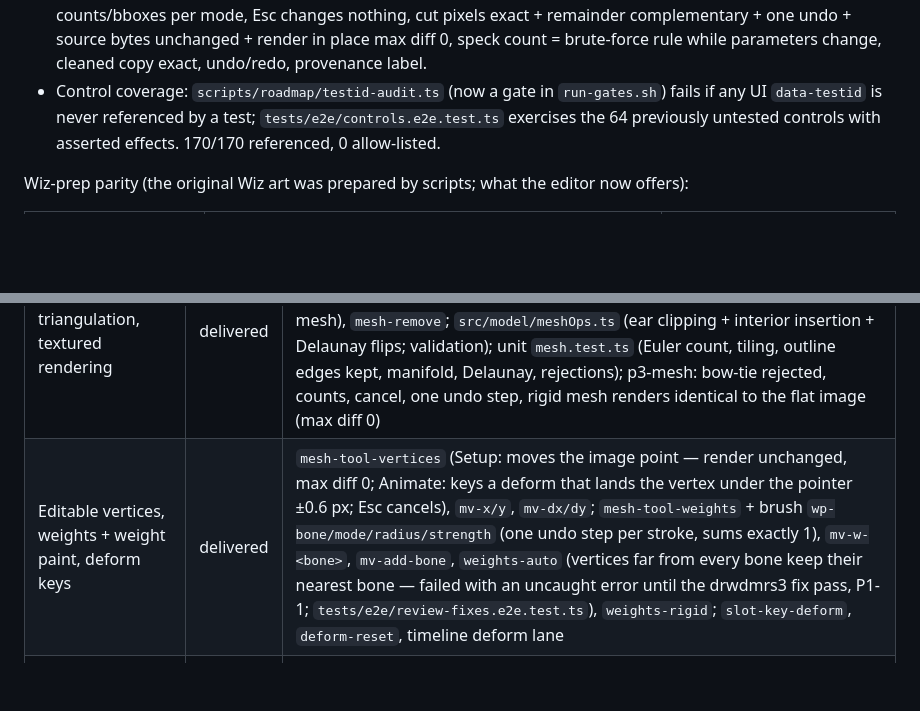
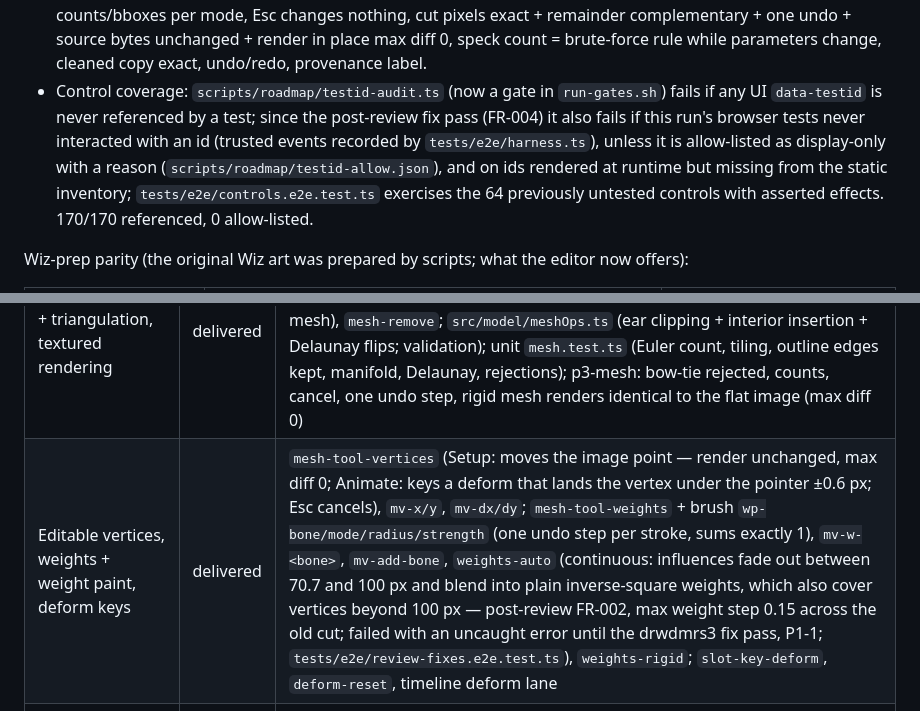
Before and after one commit to w3rdist-creator/Rigsmith, a Markdown page: docs/ROADMAP-IMPLEMENTATION.md, 2 parts joined by grey strips. Drawn GitHub-style; blank space fills up the shorter version.

Commit message:
Docs: Lottie (FR-001), Auto weights (FR-002) and test-id audit (FR-004) rows match delivery
Co-Authored-By: Claude Opus 5.5 <noreply@anthropic.com>

```diff
--- a/docs/ROADMAP-IMPLEMENTATION.md
+++ b/docs/ROADMAP-IMPLEMENTATION.md
@@ -109,7 +109,11 @@ Phase-2 follow-up (after review):
   in place max diff 0, speck count = brute-force rule while parameters change, cleaned
   copy exact, undo/redo, provenance label.
 - Control coverage: `scripts/roadmap/testid-audit.ts` (now a gate in `run-gates.sh`) fails
-  if any UI `data-testid` is never referenced by a test; `tests/e2e/controls.e2e.test.ts`
+  if any UI `data-testid` is never referenced by a test; since the post-review fix pass
+  (FR-004) it also fails if this run's browser tests never interacted with an id (trusted
+  events recorded by `tests/e2e/harness.ts`), unless it is allow-listed as display-only
+  with a reason (`scripts/roadmap/testid-allow.json`), and on ids rendered at runtime but
+  missing from the static inventory; `tests/e2e/controls.e2e.test.ts`
   exercises the 64 previously untested controls with asserted effects. 170/170 referenced,
   0 allow-listed.
 
@@ -133,7 +137,7 @@ all exit 0).
 | Item | Status | Evidence |
 |---|---|---|
 | Mesh authoring + triangulation, textured rendering | delivered | `▦ Create mesh…` dialog (`mesh-canvas`, `mesh-mode-outline/interior`, `mesh-grid-cols/rows` + `mesh-grid`, `mesh-undo-point`, `mesh-clear`, live `mesh-summary-dialog`, `mesh-problem`/`mesh-errors`, `mesh-apply`/`mesh-cancel`), `mesh-edit` (re-mesh), `mesh-remove`; `src/model/meshOps.ts` (ear clipping + interior insertion + Delaunay flips; validation); unit `mesh.test.ts` (Euler count, tiling, outline edges kept, manifold, Delaunay, rejections); p3-mesh: bow-tie rejected, counts, cancel, one undo step, rigid mesh renders identical to the flat image (max diff 0) |
-| Editable vertices, weights + weight paint, deform keys | delivered | `mesh-tool-vertices` (Setup: moves the image point — render unchanged, max diff 0; Animate: keys a deform that lands the vertex under the pointer ±0.6 px; Esc cancels), `mv-x/y`, `mv-dx/dy`; `mesh-tool-weights` + brush `wp-bone/mode/radius/strength` (one undo step per stroke, sums exactly 1), `mv-w-<bone>`, `mv-add-bone`, `weights-auto` (vertices far from every bone keep their nearest bone — failed with an uncaught error until the drwdmrs3 fix pass, P1-1; `tests/e2e/review-fixes.e2e.test.ts`), `weights-rigid`; `slot-key-deform`, `deform-reset`, timeline deform lane |
+| Editable vertices, weights + weight paint, deform keys | delivered | `mesh-tool-vertices` (Setup: moves the image point — render unchanged, max diff 0; Animate: keys a deform that lands the vertex under the pointer ±0.6 px; Esc cancels), `mv-x/y`, `mv-dx/dy`; `mesh-tool-weights` + brush `wp-bone/mode/radius/strength` (one undo step per stroke, sums exactly 1), `mv-w-<bone>`, `mv-add-bone`, `weights-auto` (continuous: influences fade out between 70.7 and 100 px and blend into plain inverse-square weights, which also cover vertices beyond 100 px — post-review FR-002, max weight step 0.15 across the old cut; failed with an uncaught error until the drwdmrs3 fix pass, P1-1; `tests/e2e/review-fixes.e2e.test.ts`), `weights-rigid`; `slot-key-deform`, `deform-reset`, timeline deform lane |
 | Renderer checks: seams, flips, alpha, degenerate triangles | delivered | layered renderer (`drawMeshLayer`: additive no-bleed for unfolded meshes, bleed + triangle order for folds); independent rasterizer in `tests/support/reference-composite.ts`; p3-render: opaque / α128 / opacity 0.5 / weighted bend / mirrored parent all have interior alpha exactly the target, fold and degenerate cases within budget, 2× image swap keeps the silhouette (`p3-render/report.txt`) |
 | Format evolution, lossless v1 migration | delivered | `Attachment.mesh`, `slots[].deform` (v2 only; v1 files still re-save byte-identically — format-v2 tests); `readMesh` rejections with locations (unit); integrity: deleted/missing weight bones, setup-image swaps (points rescale), re-mesh drops deform keys — each re-opens (unit + p3-mesh save/reopen deep-equal) |
 | Runtime data reproduces editor output | delivered | runtime export `mesh: {uvs, triangles, hull}` + `bakedMeshes[att][frame]`; unit: equals `evaluate()`; p3-mesh: equals the independent skinning (max err < 0.002 px) |
```
Also changed, not shown: other parts of docs/ROADMAP-IMPLEMENTATION.md (+1 -1 lines), docs/ROADMAP-DELIVERY.md (+9 -4 lines).
